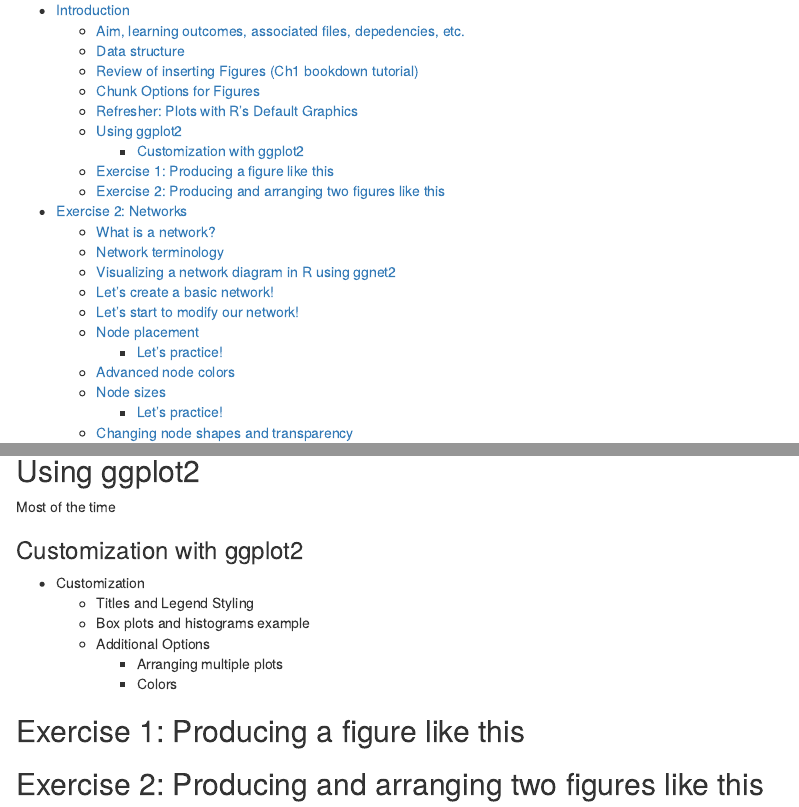
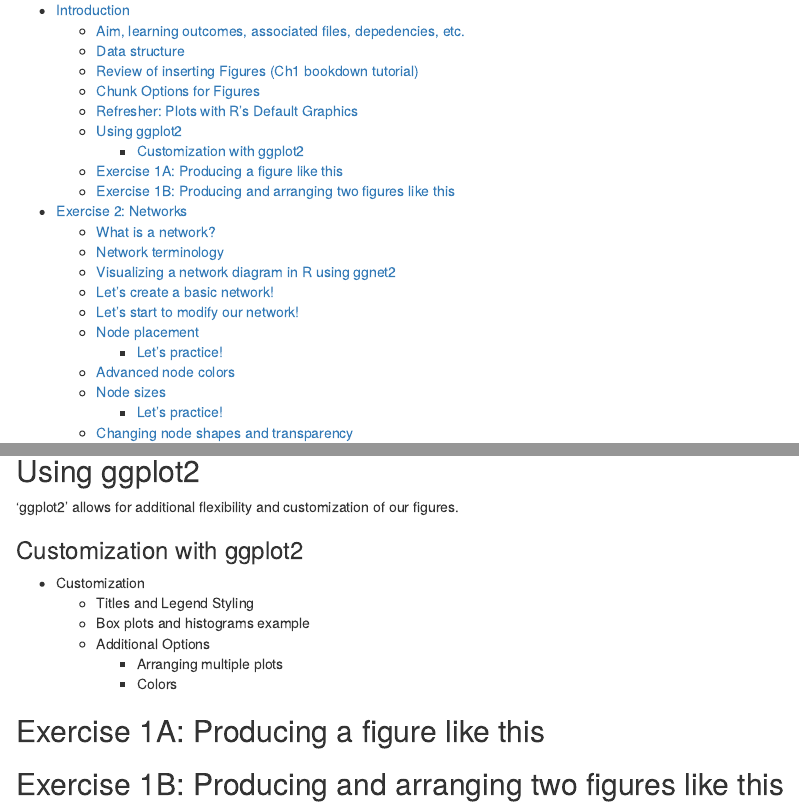
Before and after one commit to paigeellestad/Reproducible_Science_Ch10, an R Markdown document (Chapter_10/Chapter_10_Tutorial.Rmd): the page in a window 1100 px wide, from 170 px down, and a second part further down, joined at a grey line. Rendered offline with R 4.5, knitr and Pandoc, with nearby package versions; code that draws random numbers runs with fixed seeds of ours.

Commit message:
starting work on ggplot section

````diff
--- a/Chapter_10/Chapter_10_Tutorial.Rmd
+++ b/Chapter_10/Chapter_10_Tutorial.Rmd
@@ -83,7 +83,7 @@ plot(GoodDogs$Fetch_Distance, GoodDogs$Fetch_Time,
 ```
 
 ## Using ggplot2
-Most of the time
+'ggplot2' allows for additional flexibility and customization of our figures.
 ```{r}
 
 
@@ -97,9 +97,9 @@ Most of the time
     - Arranging multiple plots
     - Colors
 
-## Exercise 1: Producing a figure like this
+## Exercise 1A: Producing a figure like this
 
-## Exercise 2: Producing and arranging two figures like this
+## Exercise 1B: Producing and arranging two figures like this
 
 
 
````
